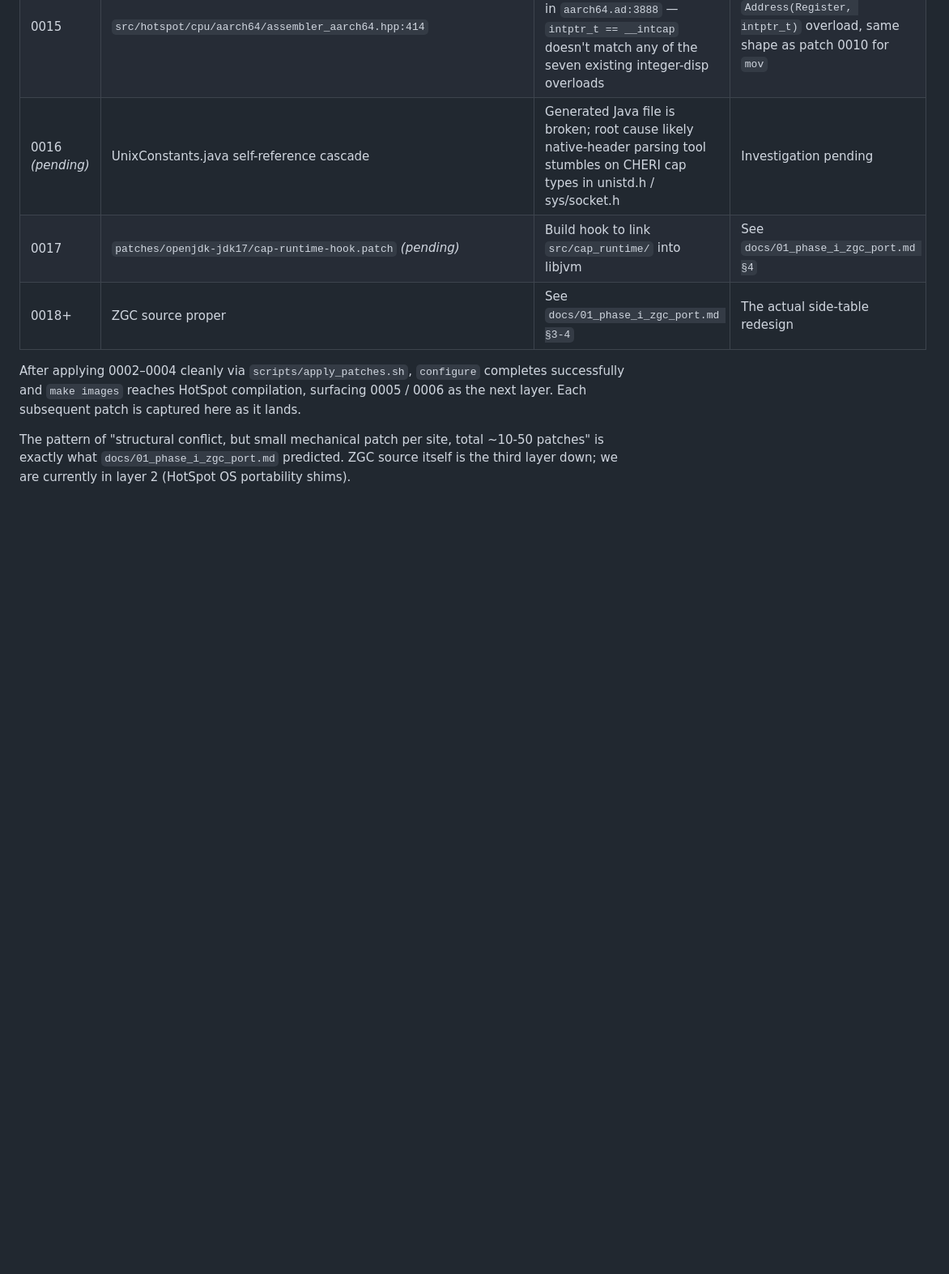
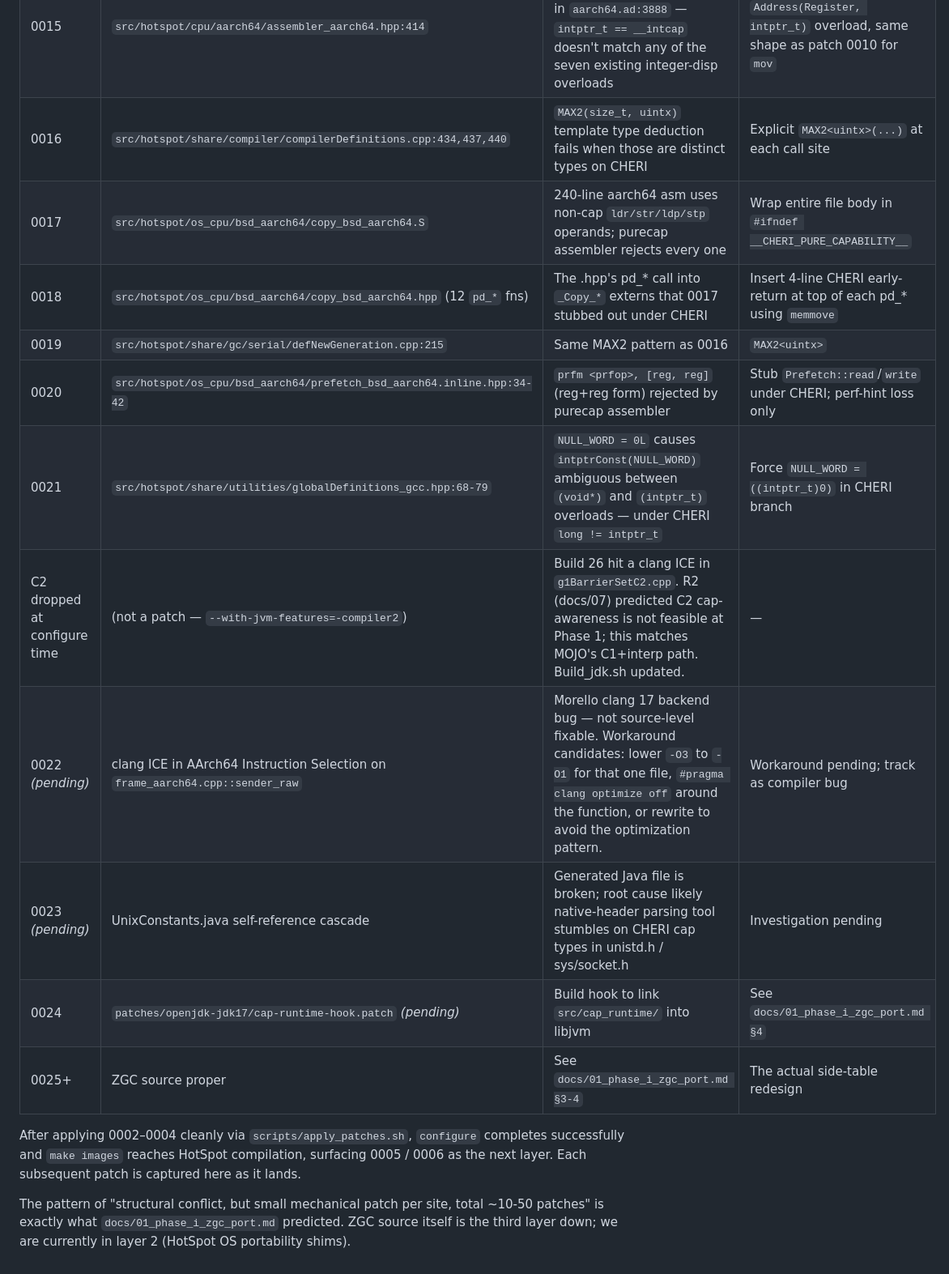
Before and after one commit to lmhtq/stopless-java-gc, a Markdown page: docs/05_zgc_cheri_collision_report.md, the part around the change. Shown at 81% size. Drawn GitHub-style; blank space fills up the shorter version.

Commit message:
Phase 1 session close: 20 patches landed, C2 dropped, clang ICE next
Session-level recap (since 7939ce8, Phase 0 spike day 4):

Patches 0002-0021 all apply cleanly via scripts/apply_patches.sh
against a clean OpenJDK 17u checkout. The full ledger lives at
docs/05 §6. Net effect:

  configure passes
  HotSpot core compiles (bitmap, ctz/clz, MAX2, mov/Address, NULL_WORD)
  HotSpot OS portability shims compiled (semaphore, bytes, copy,
    prefetch — all CHERI-fallback'd or stubbed)
  HotSpot cross-build hygiene (CFLAGS/ASFLAGS scoped to TARGET only)
  C2 compiler dropped via --with-jvm-features=-compiler2 (matches
    docs/07 R2 plan: Phase 1 = C1+interpreter, like MOJO)

Pending — the next session picks up at:

  Layer 8: Morello clang 17 ICE on frame_aarch64.cpp::sender_raw
    (AArch64 Instruction Selection pass crash; not source-level
    fixable). Workaround candidates: drop -O3 to -O1 for that file
    via a JvmOverrideFiles.gmk style override; or #pragma clang
    optimize off around the function; or trial -mllvm flags to skip
    the offending pass. ETA: 1-2 hours of trial.

  Layer 9: UnixConstants.java self-reference cascade — generated
    JDK Java file is broken; root cause likely native-header
    parsing tool (probably gensrc-LocaleData or similar) failing
    to parse CHERI cap types from unistd.h. Investigation pending.

  Layer 10: cap_runtime hook patch — link our src/cap_runtime/
    into libjvm. Trivial build-system addition.

  Layer 11+: ZGC source proper. The real Phase 1 contribution. See
    docs/01 §3-4 for the side-table redesign.

Session metrics:
  20 patches landed (0002-0021), ~420 LOC across patches
  Build advanced from "configure fails immediately" to "deep into
    HotSpot/JDK class compilation with a compiler ICE as the last
    blocker"
  Per-patch cycle: ~15-25 min including build verify
  Total session wall clock: ~6 hours of conversation

Next-session resume signal: "继续 Phase 1" or "patch 0022 clang ICE workaround".

Co-Authored-By: Claude Opus 4.7 (1M context) <noreply@anthropic.com>

```diff
--- a/docs/05_zgc_cheri_collision_report.md
+++ b/docs/05_zgc_cheri_collision_report.md
@@ -255,9 +255,17 @@ full set catalogued.
 | 0013 | `make/autoconf/buildjdk-spec.gmk.in:103` | `buildjdk-spec.gmk.in` overrides EXTRA_C/CXX/LDFLAGS but not EXTRA_ASFLAGS — `--with-extra-asflags` leaks into host buildjdk libjvm `.S` compile, producing `unknown target CPU 'morello'` from host clang | Add `override EXTRA_ASFLAGS :=` alongside the existing three |
 | 0014 | `src/hotspot/os_cpu/bsd_aarch64/copy_bsd_aarch64.hpp:30-101` | `COPY_SMALL` macro's inline asm uses non-cap `ldr/str` operands; assembler rejects cap-typed operands | Wrap in `#ifdef __CHERI_PURE_CAPABILITY__` and substitute `memcpy`-based fallback. NB: avoid top-level `#include` — copy_bsd_aarch64.hpp is included *inside* `class Copy { ... }` |
 | 0015 | `src/hotspot/cpu/aarch64/assembler_aarch64.hpp:414` | `Address(Register, intptr_t)` ctor ambiguous in `aarch64.ad:3888` — `intptr_t == __intcap` doesn't match any of the seven existing integer-disp overloads | Add CHERI-only `Address(Register, intptr_t)` overload, same shape as patch 0010 for `mov` |
-| 0016 *(pending)* | UnixConstants.java self-reference cascade | Generated Java file is broken; root cause likely native-header parsing tool stumbles on CHERI cap types in unistd.h / sys/socket.h | Investigation pending |
-| 0017 | `patches/openjdk-jdk17/cap-runtime-hook.patch` *(pending)* | Build hook to link `src/cap_runtime/` into libjvm | See `docs/01_phase_i_zgc_port.md §4` |
-| 0018+ | ZGC source proper | See `docs/01_phase_i_zgc_port.md §3-4` | The actual side-table redesign |
+| 0016 | `src/hotspot/share/compiler/compilerDefinitions.cpp:434,437,440` | `MAX2(size_t, uintx)` template type deduction fails when those are distinct types on CHERI | Explicit `MAX2<uintx>(...)` at each call site |
+| 0017 | `src/hotspot/os_cpu/bsd_aarch64/copy_bsd_aarch64.S` | 240-line aarch64 asm uses non-cap `ldr/str/ldp/stp` operands; purecap assembler rejects every one | Wrap entire file body in `#ifndef __CHERI_PURE_CAPABILITY__` |
+| 0018 | `src/hotspot/os_cpu/bsd_aarch64/copy_bsd_aarch64.hpp` (12 `pd_*` fns) | The .hpp's pd_* call into `_Copy_*` externs that 0017 stubbed out under CHERI | Insert 4-line CHERI early-return at top of each pd_* using `memmove` |
+| 0019 | `src/hotspot/share/gc/serial/defNewGeneration.cpp:215` | Same MAX2 pattern as 0016 | `MAX2<uintx>` |
+| 0020 | `src/hotspot/os_cpu/bsd_aarch64/prefetch_bsd_aarch64.inline.hpp:34-42` | `prfm <prfop>, [reg, reg]` (reg+reg form) rejected by purecap assembler | Stub `Prefetch::read`/`write` under CHERI; perf-hint loss only |
+| 0021 | `src/hotspot/share/utilities/globalDefinitions_gcc.hpp:68-79` | `NULL_WORD = 0L` causes `intptrConst(NULL_WORD)` ambiguous between `(void*)` and `(intptr_t)` overloads — under CHERI `long != intptr_t` | Force `NULL_WORD = ((intptr_t)0)` in CHERI branch |
+| C2 dropped at configure time | (not a patch — `--with-jvm-features=-compiler2`) | Build 26 hit a clang ICE in `g1BarrierSetC2.cpp`. R2 (docs/07) predicted C2 cap-awareness is not feasible at Phase 1; this matches MOJO's C1+interp path. Build_jdk.sh updated. | — |
+| 0022 *(pending)* | clang ICE in AArch64 Instruction Selection on `frame_aarch64.cpp::sender_raw` | Morello clang 17 backend bug — not source-level fixable. Workaround candidates: lower `-O3` to `-O1` for that one file, `#pragma clang optimize off` around the function, or rewrite to avoid the optimization pattern. | Workaround pending; track as compiler bug |
+| 0023 *(pending)* | UnixConstants.java self-reference cascade | Generated Java file is broken; root cause likely native-header parsing tool stumbles on CHERI cap types in unistd.h / sys/socket.h | Investigation pending |
+| 0024 | `patches/openjdk-jdk17/cap-runtime-hook.patch` *(pending)* | Build hook to link `src/cap_runtime/` into libjvm | See `docs/01_phase_i_zgc_port.md §4` |
+| 0025+ | ZGC source proper | See `docs/01_phase_i_zgc_port.md §3-4` | The actual side-table redesign |
 
 After applying 0002–0004 cleanly via `scripts/apply_patches.sh`,
 `configure` completes successfully and `make images` reaches HotSpot
```
